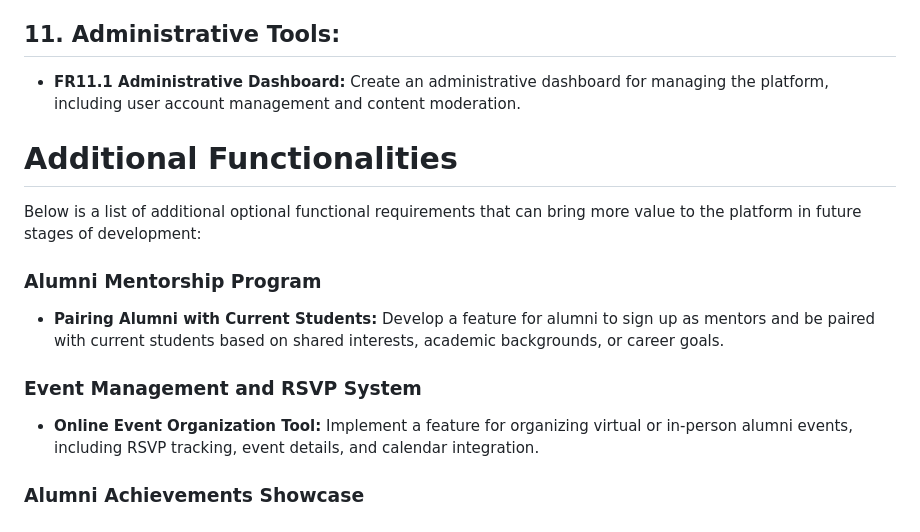
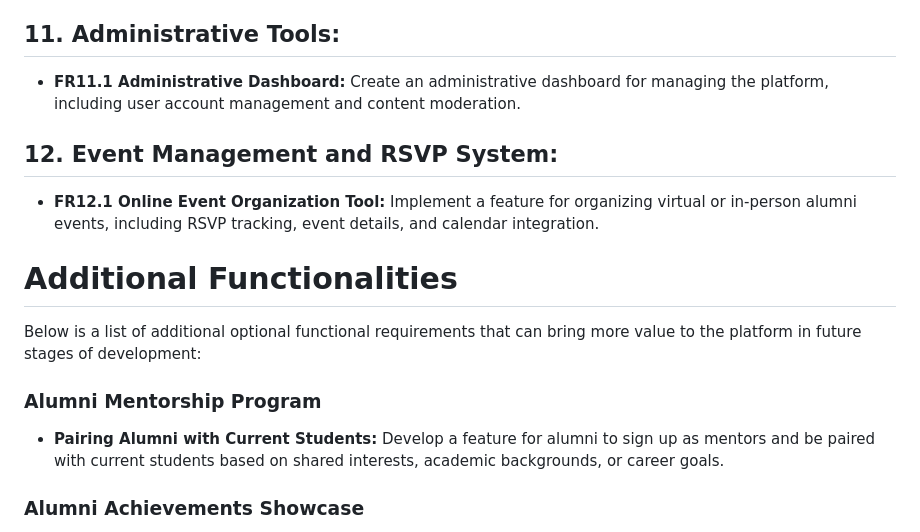
Before and after one commit to RAFSoftLab/raf-alumni, a Markdown page: docs/Requirements.md, the part around the change. GitHub-like rendering.

```diff
--- a/docs/Requirements.md
+++ b/docs/Requirements.md
@@ -46,15 +46,15 @@ Below is a detailed list of the functional requirements essential for the succes
 ## 11. **Administrative Tools:**
    - **FR11.1 Administrative Dashboard:** Create an administrative dashboard for managing the platform, including user account management and content moderation.
 
+## 12. **Event Management and RSVP System:**
+   - **FR12.1 Online Event Organization Tool:** Implement a feature for organizing virtual or in-person alumni events, including RSVP tracking, event details, and calendar integration.
+
 # Additional Functionalities
 
 Below is a list of additional optional functional requirements that can bring more value to the platform in future stages of development:
 
 ### Alumni Mentorship Program
 - **Pairing Alumni with Current Students:** Develop a feature for alumni to sign up as mentors and be paired with current students based on shared interests, academic backgrounds, or career goals.
-
-### Event Management and RSVP System
-- **Online Event Organization Tool:** Implement a feature for organizing virtual or in-person alumni events, including RSVP tracking, event details, and calendar integration.
 
 ### Alumni Achievements Showcase
 - **Highlighting Alumni Success Stories:** Create a section to feature alumni achievements, success stories, and career advancements.
```
